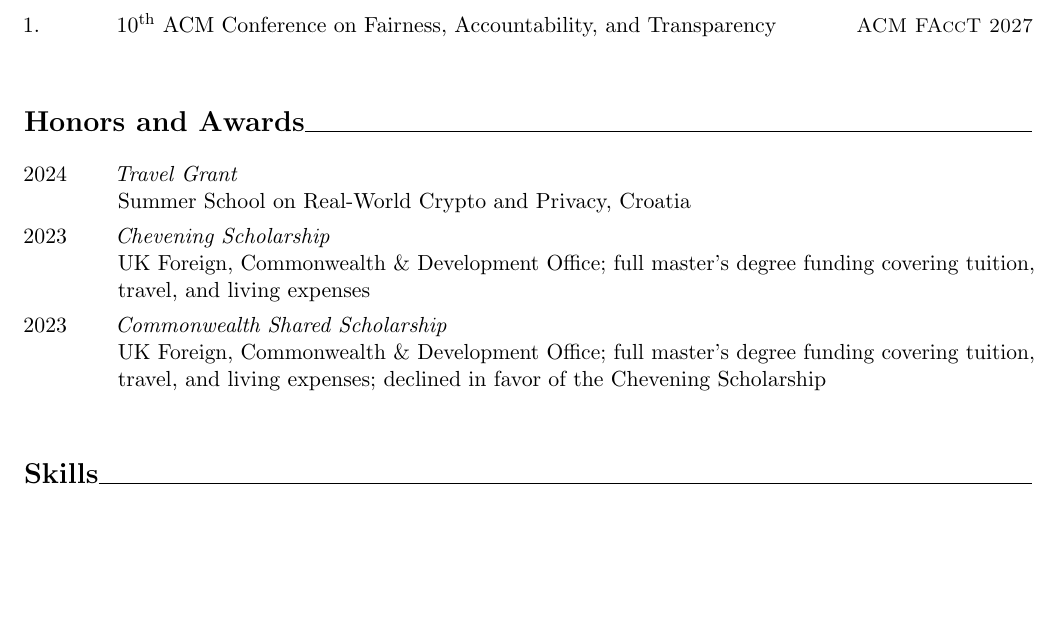
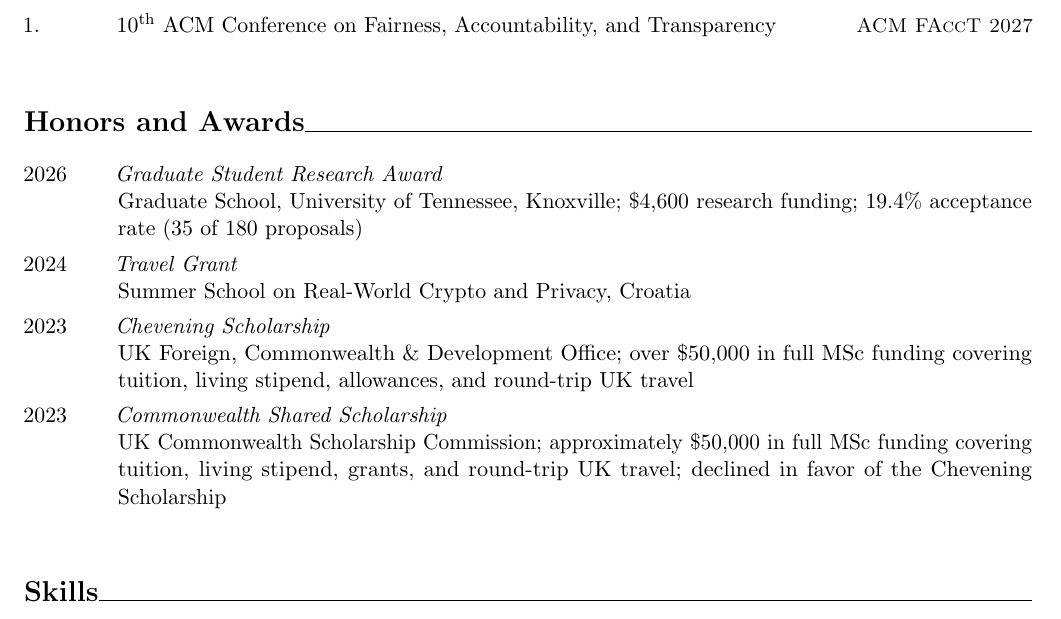
Before and after one commit to sadiqshittu/cv, a LaTeX CV (Abubakar-Sadiq-Shittu-cv-full.tex, which reads content/honors.tex): part of page 3 of 3, cut so that both start at the same text, the shorter picture padded with empty space. Compiled offline with pdfLaTeX.

Commit message:
Updated GSSR

```diff
--- a/content/honors.tex
+++ b/content/honors.tex
@@ -3,9 +3,10 @@
 \section{Honors and Awards}
 
 \begin{honors}
+	\honor{Graduate Student Research Award}{Graduate School, University of Tennessee, Knoxville; \$4,600 research funding; 19.4\% acceptance rate (35 of 180 proposals)}{2026}
 	\honor{Travel Grant}{Summer School on Real-World Crypto and Privacy, Croatia}{2024}
-	\honor{Chevening Scholarship}{UK Foreign, Commonwealth \& Development Office; full master's degree funding covering tuition, travel, and living expenses}{2023}
-	\honor{Commonwealth Shared Scholarship}{UK Foreign, Commonwealth \& Development Office; full master's degree funding covering tuition, travel, and living expenses; declined in favor of the Chevening Scholarship}{2023}
+	\honor{Chevening Scholarship}{UK Foreign, Commonwealth \& Development Office; over \$50,000 in full MSc funding covering tuition, living stipend, allowances, and round-trip UK travel}{2023}
+	\honor{Commonwealth Shared Scholarship}{UK Commonwealth Scholarship Commission; approximately \$50,000 in full MSc funding covering tuition, living stipend, grants, and round-trip UK travel; declined in favor of the Chevening Scholarship}{2023}
 \end{honors}
 
 
```
Also changed, not shown: Abubakar-Sadiq-Shittu-cv-full.tex (renamed from cv-full.tex), 4 other files.
